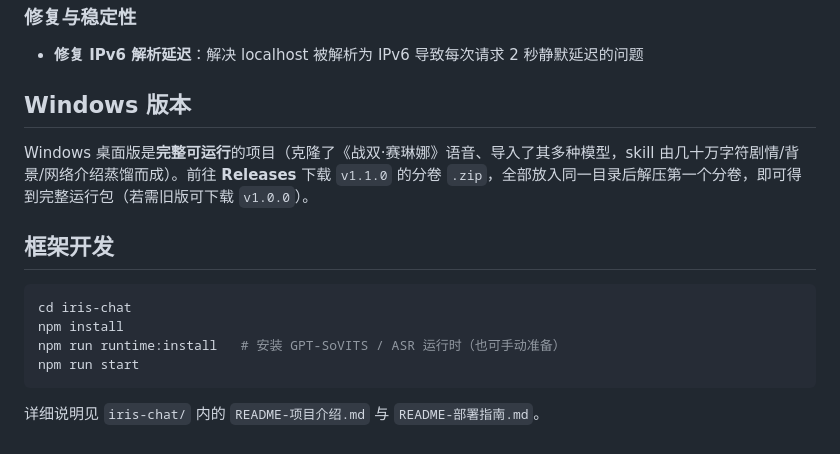
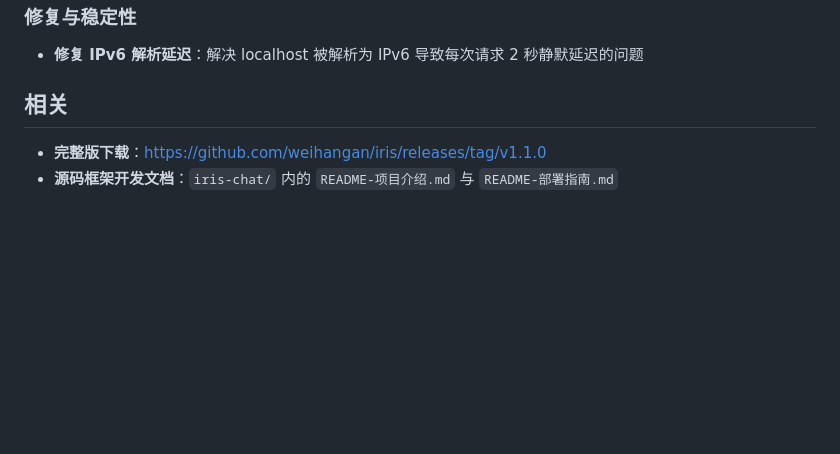
Before and after one commit to weihangan/iris, a Markdown page: README.md, the part around one of its changes. Rendered like a GitHub page; blank space fills up the shorter version.

````diff
--- a/README.md
+++ b/README.md
@@ -93,17 +138,7 @@
 
 - **修复 IPv6 解析延迟**：解决 localhost 被解析为 IPv6 导致每次请求 2 秒静默延迟的问题
 
-## Windows 版本
+## 相关
 
-Windows 桌面版是**完整可运行**的项目（克隆了《战双·赛琳娜》语音、导入了其多种模型，skill 由几十万字符剧情/背景/网络介绍蒸馏而成）。前往 **Releases** 下载 `v1.1.0` 的分卷 `.zip`，全部放入同一目录后解压第一个分卷，即可得到完整运行包（若需旧版可下载 `v1.0.0`）。
-
-## 框架开发
-
-```bash
-cd iris-chat
-npm install
-npm run runtime:install   # 安装 GPT-SoVITS / ASR 运行时（也可手动准备）
-npm run start
-```
-
-详细说明见 `iris-chat/` 内的 `README-项目介绍.md` 与 `README-部署指南.md`。
+- **完整版下载**：https://github.com/weihangan/iris/releases/tag/v1.1.0
+- **源码框架开发文档**：`iris-chat/` 内的 `README-项目介绍.md` 与 `README-部署指南.md`
````
Also changed, not shown: other parts of README.md (+47 -2 lines).
